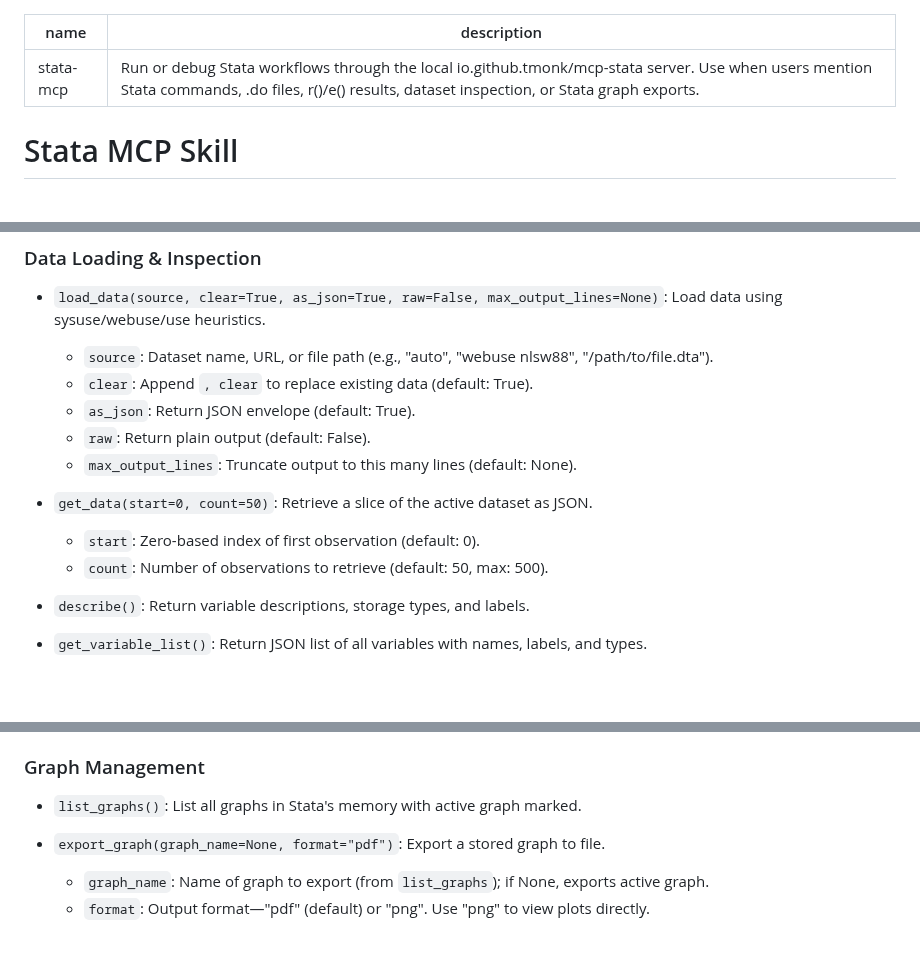
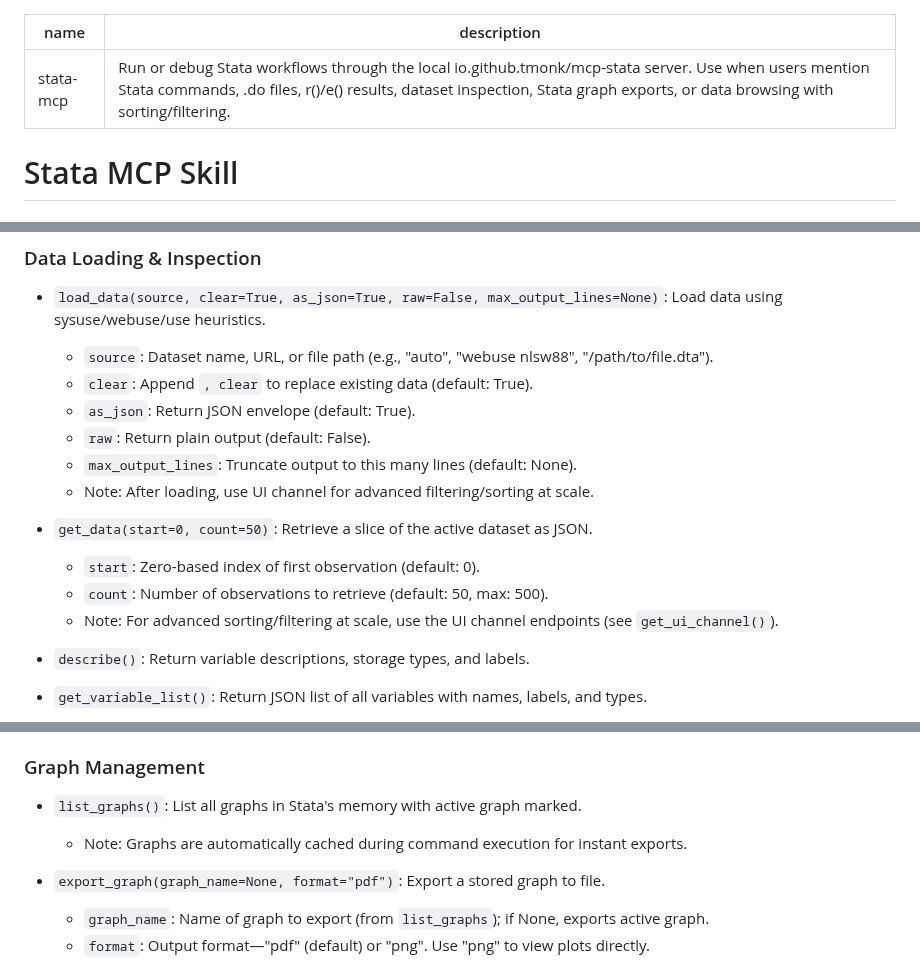
Before and after one commit to tmonk/mcp-stata, a Markdown page: skill/SKILL.md, 3 parts joined by grey strips. Rendered like a GitHub page; blank space fills up the shorter version.

```diff
--- a/skill/SKILL.md
+++ b/skill/SKILL.md
@@ -1,6 +1,6 @@
 ---
 name: stata-mcp
-description: Run or debug Stata workflows through the local io.github.tmonk/mcp-stata server. Use when users mention Stata commands, .do files, r()/e() results, dataset inspection, or Stata graph exports.
+description: Run or debug Stata workflows through the local io.github.tmonk/mcp-stata server. Use when users mention Stata commands, .do files, r()/e() results, dataset inspection, Stata graph exports, or data browsing with sorting/filtering.
 ---
 
 # Stata MCP Skill
@@ -54,10 +54,12 @@ description: Run or debug Stata workflows through the local io.github.tmonk/mcp-
   - `as_json`: Return JSON envelope (default: True).
   - `raw`: Return plain output (default: False).
   - `max_output_lines`: Truncate output to this many lines (default: None).
+  - Note: After loading, use UI channel for advanced filtering/sorting at scale.
 
 - `get_data(start=0, count=50)`: Retrieve a slice of the active dataset as JSON.
   - `start`: Zero-based index of first observation (default: 0).
   - `count`: Number of observations to retrieve (default: 50, max: 500).
+  - Note: For advanced sorting/filtering at scale, use the UI channel endpoints (see `get_ui_channel()`).
 
 - `describe()`: Return variable descriptions, storage types, and labels.
 
@@ -72,6 +74,7 @@ description: Run or debug Stata workflows through the local io.github.tmonk/mcp-
 
 ### Graph Management
 - `list_graphs()`: List all graphs in Stata's memory with active graph marked.
+  - Note: Graphs are automatically cached during command execution for instant exports.
 
 - `export_graph(graph_name=None, format="pdf")`: Export a stored graph to file.
   - `graph_name`: Name of graph to export (from `list_graphs`); if None, exports active graph.
```
Also changed, not shown: other parts of skill/SKILL.md (+46 -0 lines).
